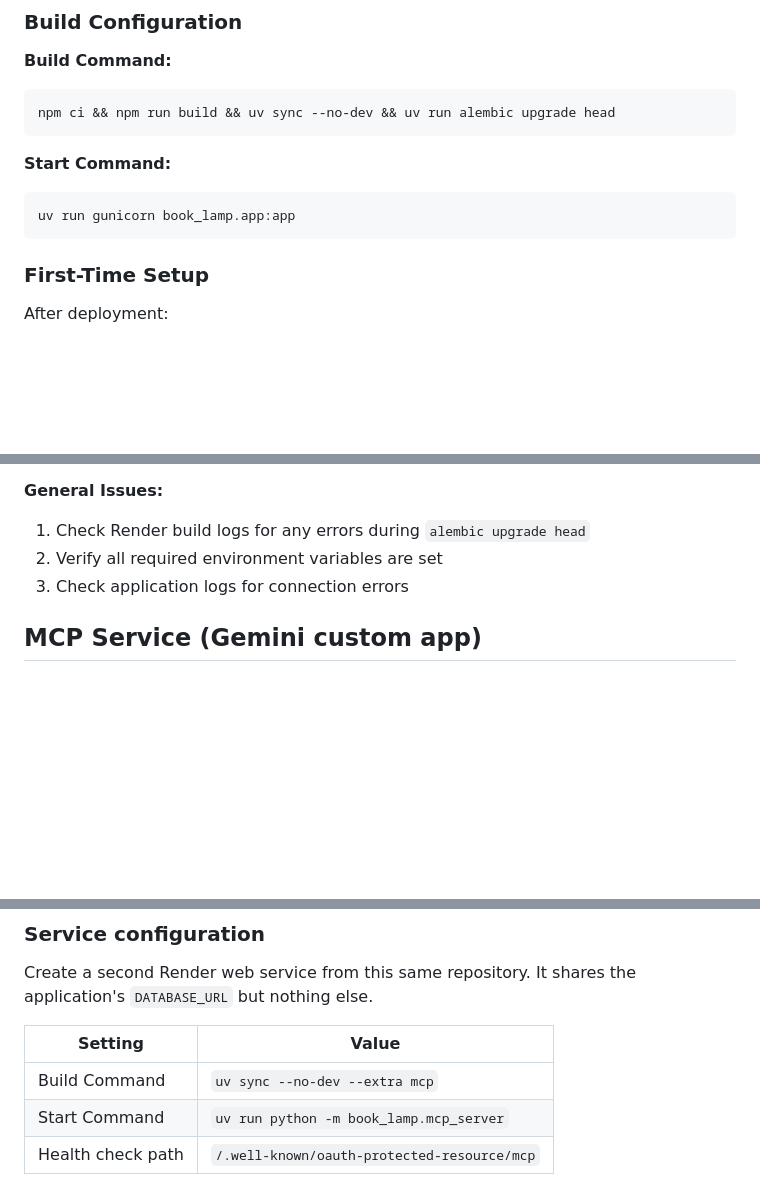
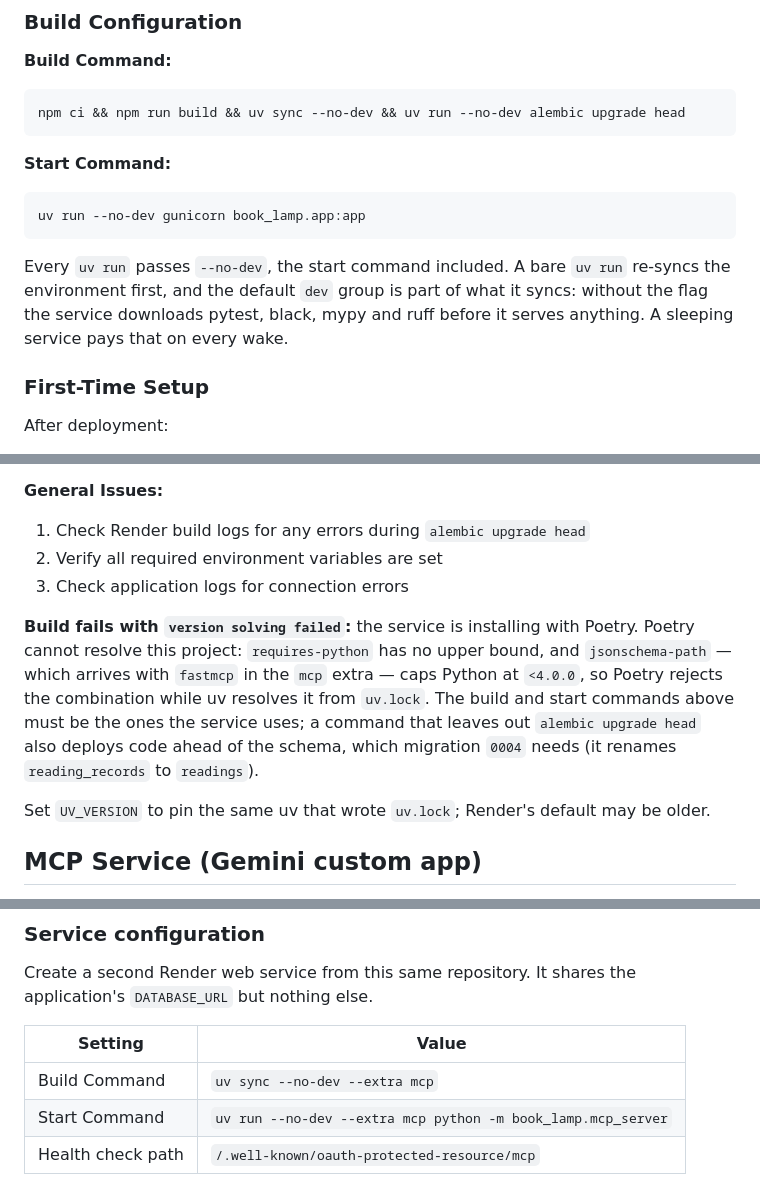
Before and after one commit to kchapl/book-lamp, a Markdown page: DEPLOYMENT.md, 3 parts joined by grey strips. GitHub-like rendering; blank space fills up the shorter version.

Commit message:
docs(deploy): keep poetry and the dev group out of the deploy
Two places where the documented commands and the running service had drifted.

A service that builds with `pip install poetry && poetry install` cannot resolve
this project at all: requires-python has no upper bound, and jsonschema-path —
which arrives with fastmcp in the `mcp` extra — caps Python at <4.0.0, so poetry
rejects the combination while uv resolves it from uv.lock. Recorded in
Troubleshooting, beside the uv commands that are the ones to use.

Every `uv run` in those commands now passes `--no-dev`, the start command
included. A bare `uv run` re-syncs the environment first and the default `dev`
group is part of what it syncs, so the service installed pytest, black, mypy and
ruff before serving anything — a cost a sleeping service pays on every wake.

Generated with Codebuff 🤖
Co-Authored-By: Codebuff <noreply@codebuff.com>

````diff
--- a/DEPLOYMENT.md
+++ b/DEPLOYMENT.md
@@ -40,13 +40,18 @@ If you want Google login functionality:
 
 **Build Command:**
 ```bash
-npm ci && npm run build && uv sync --no-dev && uv run alembic upgrade head
+npm ci && npm run build && uv sync --no-dev && uv run --no-dev alembic upgrade head
 ```
 
 **Start Command:**
 ```bash
-uv run gunicorn book_lamp.app:app
+uv run --no-dev gunicorn book_lamp.app:app
 ```
+
+Every `uv run` passes `--no-dev`, the start command included. A bare `uv run`
+re-syncs the environment first, and the default `dev` group is part of what it
+syncs: without the flag the service downloads pytest, black, mypy and ruff
+before it serves anything. A sleeping service pays that on every wake.
 
 ### First-Time Setup
 
@@ -73,6 +78,18 @@ After deployment:
 2. Verify all required environment variables are set
 3. Check application logs for connection errors
 
+**Build fails with `version solving failed`:** the service is installing with
+Poetry. Poetry cannot resolve this project: `requires-python` has no upper
+bound, and `jsonschema-path` — which arrives with `fastmcp` in the `mcp` extra —
+caps Python at `<4.0.0`, so Poetry rejects the combination while uv resolves it
+from `uv.lock`. The build and start commands above must be the ones the service
+uses; a command that leaves out `alembic upgrade head` also deploys code ahead
+of the schema, which migration `0004` needs (it renames `reading_records` to
+`readings`).
+
+Set `UV_VERSION` to pin the same uv that wrote `uv.lock`; Render's default may
+be older.
+
 ## MCP Service (Gemini custom app)
 
 A second Render service serves the MCP protocol, so Gemini's custom apps can read
@@ -88,7 +105,7 @@ application's `DATABASE_URL` but nothing else.
 | Setting | Value |
 |---------|-------|
 | Build Command | `uv sync --no-dev --extra mcp` |
-| Start Command | `uv run python -m book_lamp.mcp_server` |
+| Start Command | `uv run --no-dev --extra mcp python -m book_lamp.mcp_server` |
 | Health check path | `/.well-known/oauth-protected-resource/mcp` |
 
 `--extra mcp` is what installs `fastmcp`. The Flask service does not pass it, so
````
